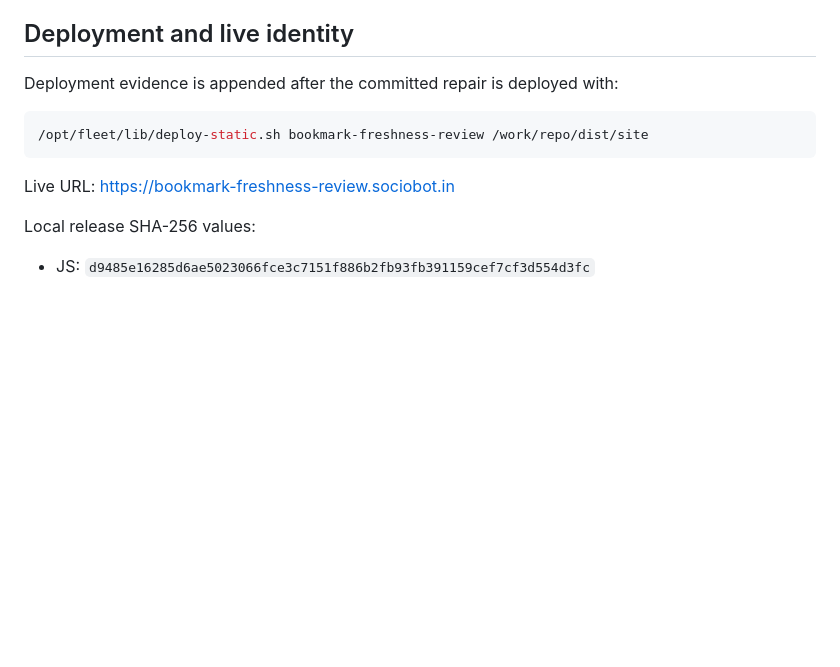
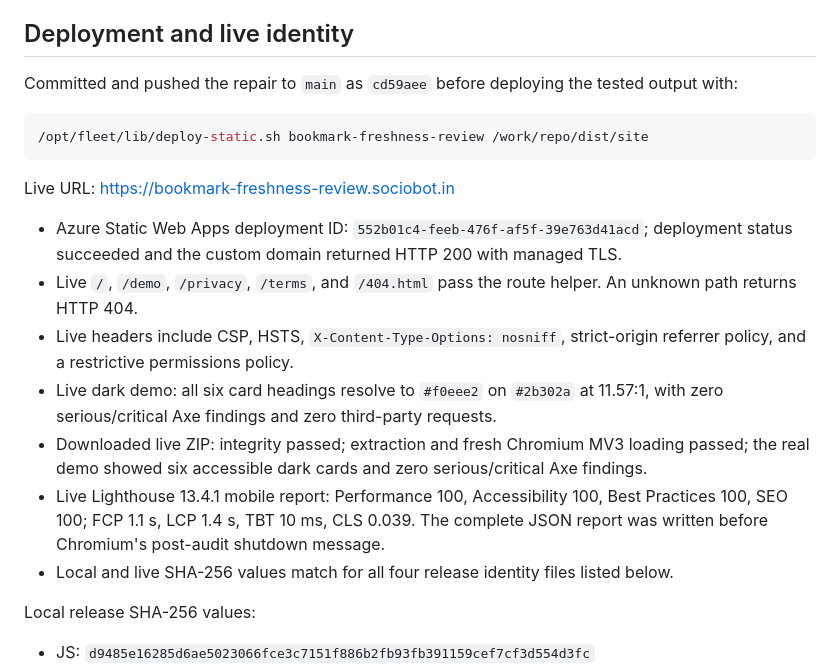
Before and after one commit to B-Divyesh/sf-bookmark-freshness-review, a Markdown page: .factory/handoff.md, the part around the change. Drawn GitHub-style; blank space fills up the shorter version.

Commit message:
docs: record repair deployment evidence

````diff
--- a/.factory/handoff.md
+++ b/.factory/handoff.md
@@ -32,13 +32,21 @@ The artifact remains a WXT + TypeScript Chromium MV3 extension with a static lan
 
 ## Deployment and live identity
 
-Deployment evidence is appended after the committed repair is deployed with:
+Committed and pushed the repair to `main` as `cd59aee` before deploying the tested output with:
 
 ```sh
 /opt/fleet/lib/deploy-static.sh bookmark-freshness-review /work/repo/dist/site
 ```
 
 Live URL: <https://bookmark-freshness-review.sociobot.in>
+
+- Azure Static Web Apps deployment ID: `552b01c4-feeb-476f-af5f-39e763d41acd`; deployment status succeeded and the custom domain returned HTTP 200 with managed TLS.
+- Live `/`, `/demo`, `/privacy`, `/terms`, and `/404.html` pass the route helper. An unknown path returns HTTP 404.
+- Live headers include CSP, HSTS, `X-Content-Type-Options: nosniff`, strict-origin referrer policy, and a restrictive permissions policy.
+- Live dark demo: all six card headings resolve to `#f0eee2` on `#2b302a` at 11.57:1, with zero serious/critical Axe findings and zero third-party requests.
+- Downloaded live ZIP: integrity passed; extraction and fresh Chromium MV3 loading passed; the real demo showed six accessible dark cards and zero serious/critical Axe findings.
+- Live Lighthouse 13.4.1 mobile report: Performance 100, Accessibility 100, Best Practices 100, SEO 100; FCP 1.1 s, LCP 1.4 s, TBT 10 ms, CLS 0.039. The complete JSON report was written before Chromium's post-audit shutdown message.
+- Local and live SHA-256 values match for all four release identity files listed below.
 
 Local release SHA-256 values:
 
````
